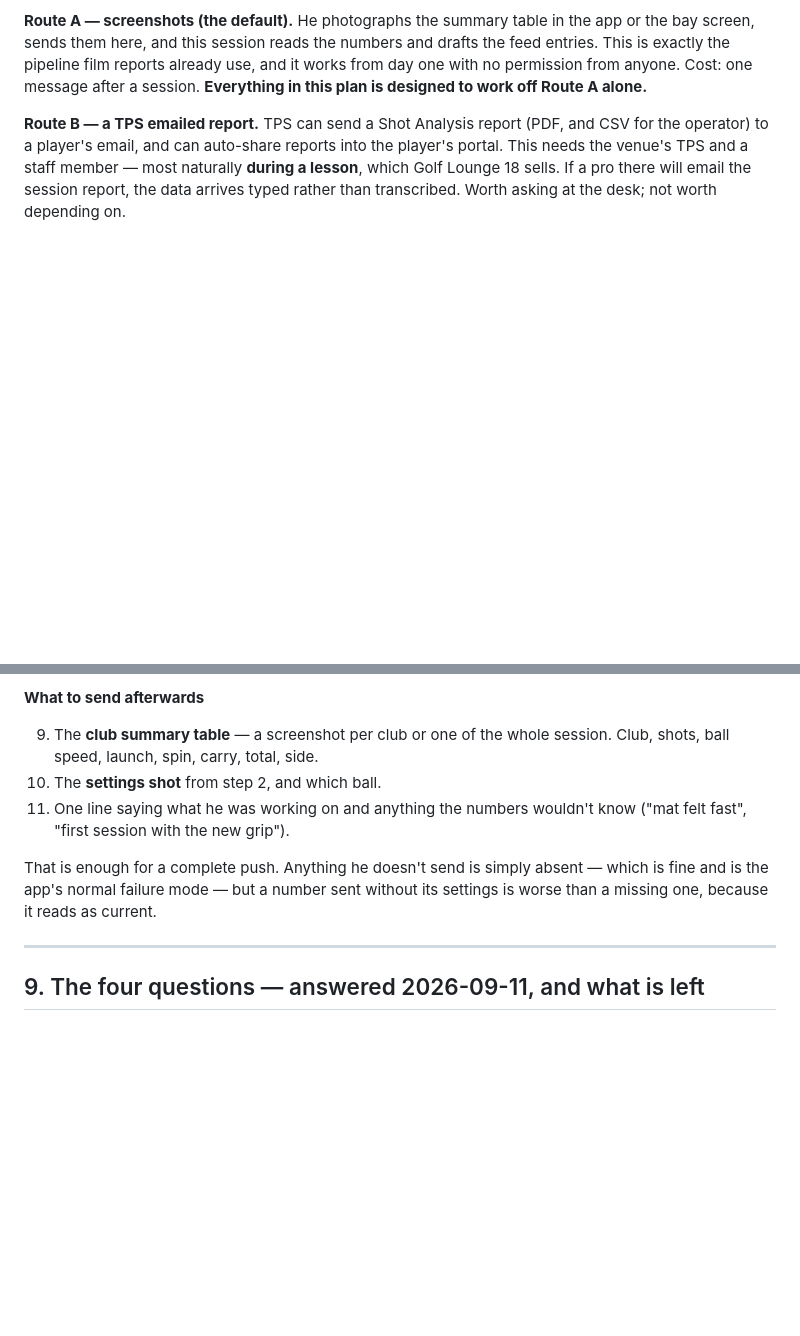
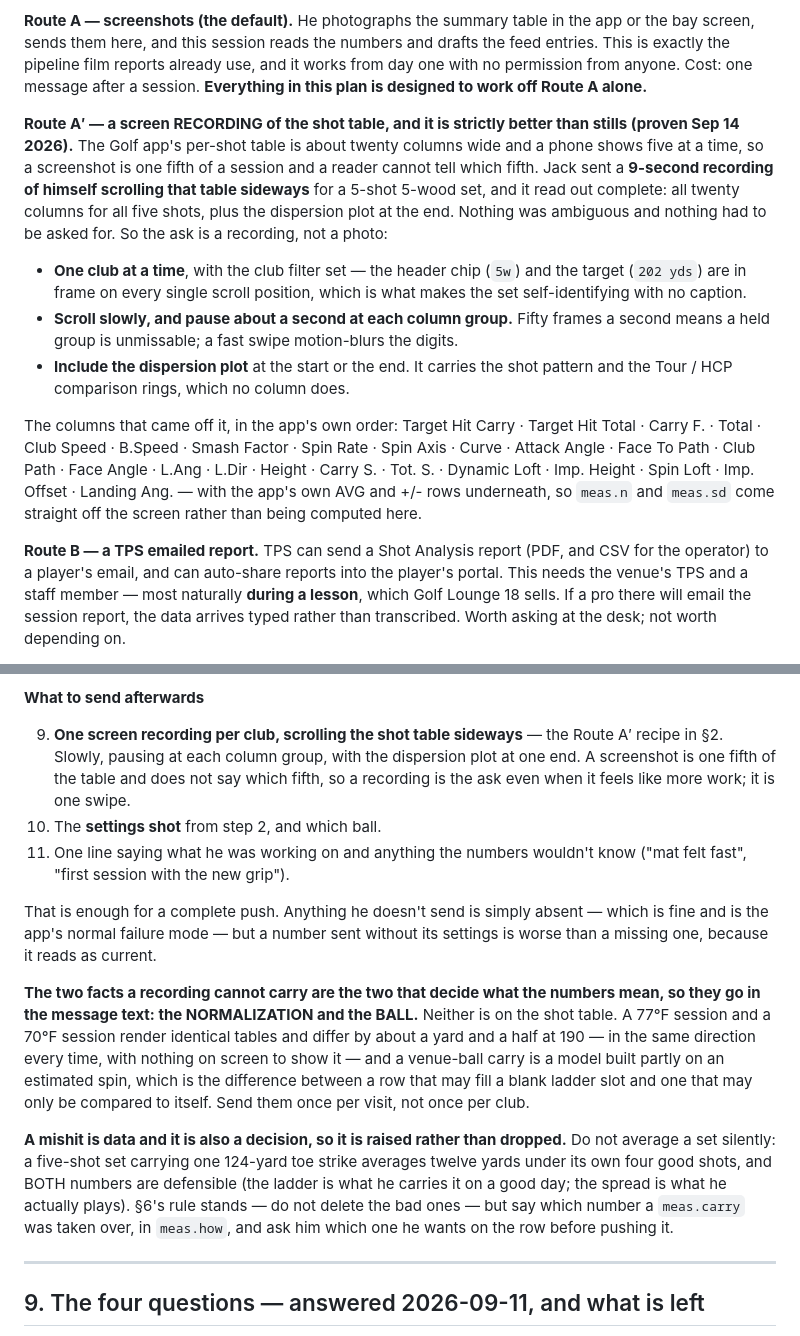
Before and after one commit to mcdermottj639/Golf, a Markdown page: PLAN-TRACKMAN.md, 2 parts joined by grey strips. Rendered like a GitHub page; blank space fills up the shorter version.

Commit message:
A screen recording of the shot table is the bay capture format, not a screenshot
Jack sent a 9-second sideways scroll of the Trackman shot table for a 5-shot
5-wood set and it read out complete: all 20 columns for all 5 shots, plus the
app's own AVG and +/- rows and the dispersion plot.

That is strictly better than the screenshots Route A assumed. The table is
about twenty columns wide and a phone shows five at a time, so a still is one
fifth of a session and nothing in the frame says which fifth. The recording
also carries the AVG/+/- rows, which is where meas.n and meas.sd should come
from rather than being recomputed on this side.

Written down in PLAN-TRACKMAN.md as Route A' (the recipe, and the column list
in the app's own order) and in section 8's "what to send afterwards", plus the
one-line rule in CLAUDE.md's bay section.

Two things recorded alongside it, because both are about what a recording
CANNOT carry:

- The normalization temperature and the ball are not on the shot table and
  both decide what a carry means, so they go in the message text, once per
  visit rather than once per club.
- A mishit in a set is a decision, not an average. Five shots carrying one
  124-yard toe strike average twelve yards under their own four good shots,
  and both numbers are defensible. Say which one meas.carry was taken over
  and ask before putting it on the ladder.

No app code touched, so no BUILD bump: nothing here reaches the phone.

Co-Authored-By: Claude Opus 5 <noreply@anthropic.com>
Claude-Session: https://claude.ai/code/session_012itmpKEgFixFBHk588GN1z

```diff
--- a/PLAN-TRACKMAN.md
+++ b/PLAN-TRACKMAN.md
@@ -172,6 +172,29 @@ bay screen, sends them here, and this session reads the numbers and drafts the f
 entries. This is exactly the pipeline film reports already use, and it works from day one
 with no permission from anyone. Cost: one message after a session. **Everything in this
 plan is designed to work off Route A alone.**
+
+**Route A′ — a screen RECORDING of the shot table, and it is strictly better than stills
+(proven Sep 14 2026).** The Golf app's per-shot table is about twenty columns wide and a
+phone shows five at a time, so a screenshot is one fifth of a session and a reader cannot
+tell which fifth. Jack sent a **9-second recording of himself scrolling that table sideways**
+for a 5-shot 5-wood set, and it read out complete: all twenty columns for all five shots,
+plus the dispersion plot at the end. Nothing was ambiguous and nothing had to be asked for.
+So the ask is a recording, not a photo:
+
+- **One club at a time**, with the club filter set — the header chip (`5w`) and the target
+  (`202 yds`) are in frame on every single scroll position, which is what makes the set
+  self-identifying with no caption.
+- **Scroll slowly, and pause about a second at each column group.** Fifty frames a second
+  means a held group is unmissable; a fast swipe motion-blurs the digits.
+- **Include the dispersion plot** at the start or the end. It carries the shot pattern and
+  the Tour / HCP comparison rings, which no column does.
+
+The columns that came off it, in the app's own order: Target Hit Carry · Target Hit Total ·
+Carry F. · Total · Club Speed · B.Speed · Smash Factor · Spin Rate · Spin Axis · Curve ·
+Attack Angle · Face To Path · Club Path · Face Angle · L.Ang · L.Dir · Height · Carry S. ·
+Tot. S. · Dynamic Loft · Imp. Height · Spin Loft · Imp. Offset · Landing Ang. — with the
+app's own AVG and +/- rows underneath, so `meas.n` and `meas.sd` come straight off the
+screen rather than being computed here.
 
 **Route B — a TPS emailed report.** TPS can send a Shot Analysis report (PDF, and CSV for
 the operator) to a player's email, and can auto-share reports into the player's portal.
@@ -580,8 +603,10 @@ question and failing the same way again.
 
 **What to send afterwards**
 
-9. The **club summary table** — a screenshot per club or one of the whole session. Club, shots,
-   ball speed, launch, spin, carry, total, side.
+9. **One screen recording per club, scrolling the shot table sideways** — the Route A′ recipe
+   in §2. Slowly, pausing at each column group, with the dispersion plot at one end. A
+   screenshot is one fifth of the table and does not say which fifth, so a recording is the
+   ask even when it feels like more work; it is one swipe.
 10. The **settings shot** from step 2, and which ball.
 11. One line saying what he was working on and anything the numbers wouldn't know ("mat felt
     fast", "first session with the new grip").
@@ -589,6 +614,21 @@ question and failing the same way again.
 That is enough for a complete push. Anything he doesn't send is simply absent — which is fine
 and is the app's normal failure mode — but a number sent without its settings is worse than a
 missing one, because it reads as current.
+
+**The two facts a recording cannot carry are the two that decide what the numbers mean, so
+they go in the message text: the NORMALIZATION and the BALL.** Neither is on the shot table.
+A 77°F session and a 70°F session render identical tables and differ by about a yard and a
+half at 190 — in the same direction every time, with nothing on screen to show it — and a
+venue-ball carry is a model built partly on an estimated spin, which is the difference
+between a row that may fill a blank ladder slot and one that may only be compared to itself.
+Send them once per visit, not once per club.
+
+**A mishit is data and it is also a decision, so it is raised rather than dropped.** Do not
+average a set silently: a five-shot set carrying one 124-yard toe strike averages twelve
+yards under its own four good shots, and BOTH numbers are defensible (the ladder is what he
+carries it on a good day; the spread is what he actually plays). §6's rule stands — do not
+delete the bad ones — but say which number a `meas.carry` was taken over, in `meas.how`, and
+ask him which one he wants on the row before pushing it.
 
 ---
 
```
Also changed, not shown: CLAUDE.md (+10 -1 lines).
